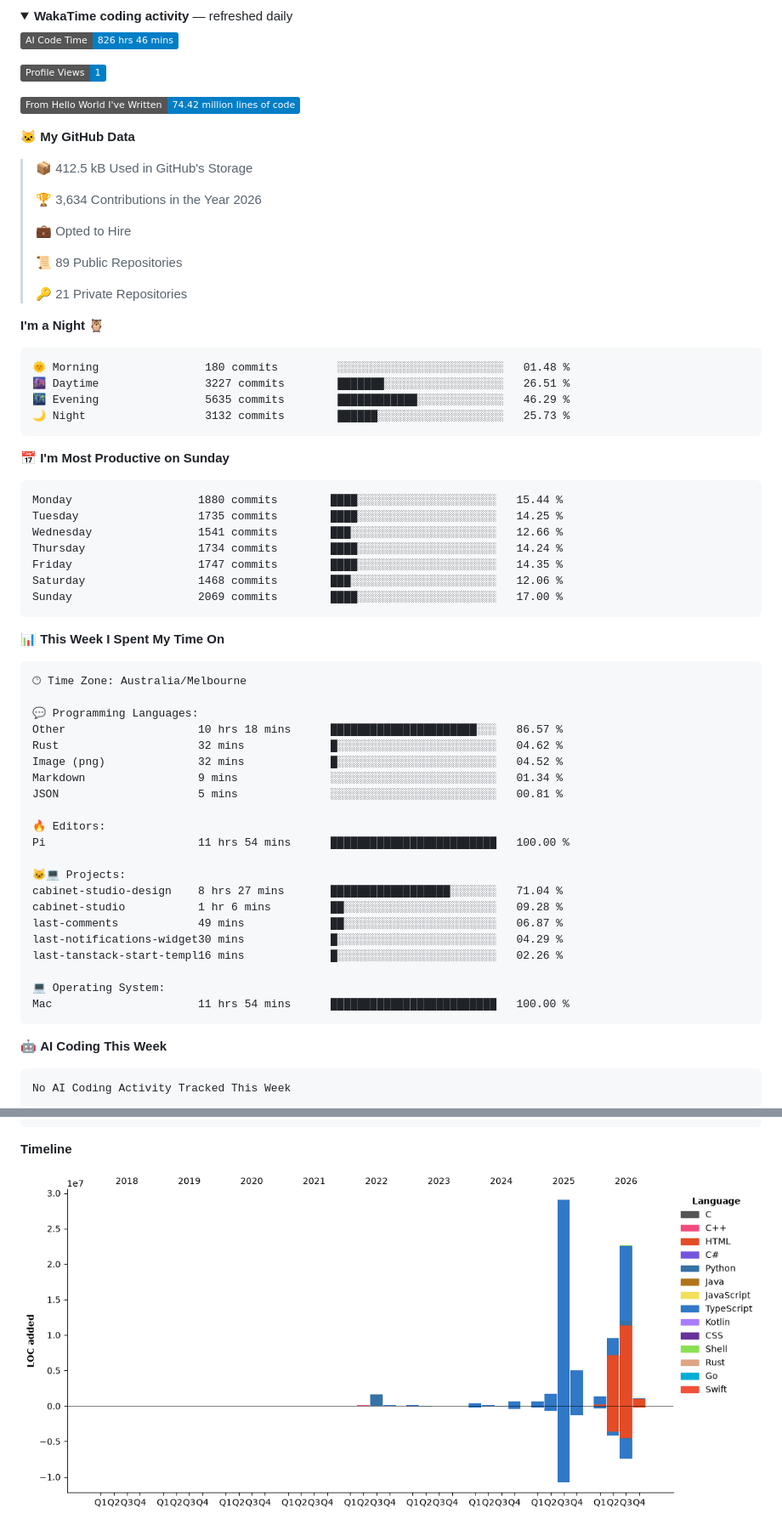
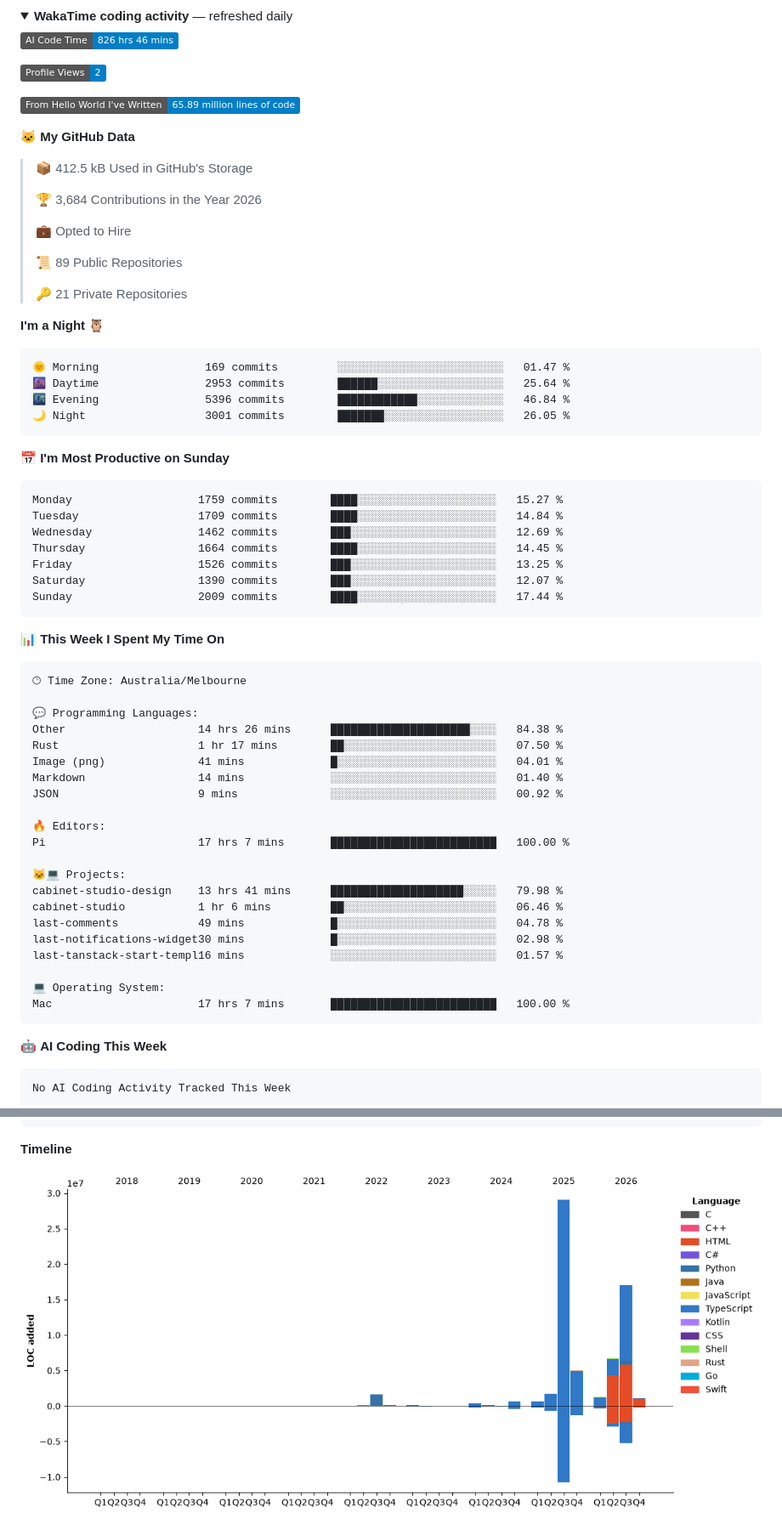
Before and after one commit to lst97/lst97, a Markdown page: README.md, 2 parts joined by grey strips. Shown at 85% size. GitHub-like rendering; pictures changed too: assets/bar_graph.png; folded sections open; badges without logos.

Commit message:
Updated with Dev Metrics

````diff
--- a/README.md
+++ b/README.md
@@ -61,15 +61,15 @@ Smaller open-source work: [smartplay-hk-oss](https://github.com/lst97/smartplay-
 <!--START_SECTION:waka-->
 ![AI Code Time](http://img.shields.io/badge/AI%20Code%20Time-826%20hrs%2046%20mins-blue?style=flat)
 
-![Profile Views](http://img.shields.io/badge/Profile%20Views-1-blue?style=flat)
+![Profile Views](http://img.shields.io/badge/Profile%20Views-2-blue?style=flat)
 
-![Lines of code](https://img.shields.io/badge/From%20Hello%20World%20I%27ve%20Written-74.42%20million%20lines%20of%20code-blue?style=flat)
+![Lines of code](https://img.shields.io/badge/From%20Hello%20World%20I%27ve%20Written-65.89%20million%20lines%20of%20code-blue?style=flat)
 
 **🐱 My GitHub Data**
 
 > 📦 412.5 kB Used in GitHub's Storage
  >
-> 🏆 3,634 Contributions in the Year 2026
+> 🏆 3,684 Contributions in the Year 2026
  >
 > 💼 Opted to Hire
  >
@@ -80,21 +80,21 @@ Smaller open-source work: [smartplay-hk-oss](https://github.com/lst97/smartplay-
 **I'm a Night 🦉**
 
 ```text
-🌞 Morning                180 commits         ░░░░░░░░░░░░░░░░░░░░░░░░░   01.48 %
-🌆 Daytime                3227 commits        ███████░░░░░░░░░░░░░░░░░░   26.51 %
-🌃 Evening                5635 commits        ████████████░░░░░░░░░░░░░   46.29 %
-🌙 Night                  3132 commits        ██████░░░░░░░░░░░░░░░░░░░   25.73 %
+🌞 Morning                169 commits         ░░░░░░░░░░░░░░░░░░░░░░░░░   01.47 %
+🌆 Daytime                2953 commits        ██████░░░░░░░░░░░░░░░░░░░   25.64 %
+🌃 Evening                5396 commits        ████████████░░░░░░░░░░░░░   46.84 %
+🌙 Night                  3001 commits        ███████░░░░░░░░░░░░░░░░░░   26.05 %
 ```
 📅 **I'm Most Productive on Sunday**
 
 ```text
-Monday                   1880 commits        ████░░░░░░░░░░░░░░░░░░░░░   15.44 %
-Tuesday                  1735 commits        ████░░░░░░░░░░░░░░░░░░░░░   14.25 %
-Wednesday                1541 commits        ███░░░░░░░░░░░░░░░░░░░░░░   12.66 %
-Thursday                 1734 commits        ████░░░░░░░░░░░░░░░░░░░░░   14.24 %
-Friday                   1747 commits        ████░░░░░░░░░░░░░░░░░░░░░   14.35 %
-Saturday                 1468 commits        ███░░░░░░░░░░░░░░░░░░░░░░   12.06 %
-Sunday                   2069 commits        ████░░░░░░░░░░░░░░░░░░░░░   17.00 %
+Monday                   1759 commits        ████░░░░░░░░░░░░░░░░░░░░░   15.27 %
+Tuesday                  1709 commits        ████░░░░░░░░░░░░░░░░░░░░░   14.84 %
+Wednesday                1462 commits        ███░░░░░░░░░░░░░░░░░░░░░░   12.69 %
+Thursday                 1664 commits        ████░░░░░░░░░░░░░░░░░░░░░   14.45 %
+Friday                   1526 commits        ███░░░░░░░░░░░░░░░░░░░░░░   13.25 %
+Saturday                 1390 commits        ███░░░░░░░░░░░░░░░░░░░░░░   12.07 %
+Sunday                   2009 commits        ████░░░░░░░░░░░░░░░░░░░░░   17.44 %
 ```
 
 
@@ -104,24 +104,24 @@ Sunday                   2069 commits        ████░░░░░░░
 🕑︎ Time Zone: Australia/Melbourne
 
 💬 Programming Languages:
-Other                    10 hrs 18 mins      ██████████████████████░░░   86.57 %
-Rust                     32 mins             █░░░░░░░░░░░░░░░░░░░░░░░░   04.62 %
-Image (png)              32 mins             █░░░░░░░░░░░░░░░░░░░░░░░░   04.52 %
-Markdown                 9 mins              ░░░░░░░░░░░░░░░░░░░░░░░░░   01.34 %
-JSON                     5 mins              ░░░░░░░░░░░░░░░░░░░░░░░░░   00.81 %
+Other                    14 hrs 26 mins      █████████████████████░░░░   84.38 %
+Rust                     1 hr 17 mins        ██░░░░░░░░░░░░░░░░░░░░░░░   07.50 %
+Image (png)              41 mins             █░░░░░░░░░░░░░░░░░░░░░░░░   04.01 %
+Markdown                 14 mins             ░░░░░░░░░░░░░░░░░░░░░░░░░   01.40 %
+JSON                     9 mins              ░░░░░░░░░░░░░░░░░░░░░░░░░   00.92 %
 
 🔥 Editors:
-Pi                       11 hrs 54 mins      █████████████████████████   100.00 %
+Pi                       17 hrs 7 mins       █████████████████████████   100.00 %
 
 🐱‍💻 Projects:
-cabinet-studio-design    8 hrs 27 mins       ██████████████████░░░░░░░   71.04 %
-cabinet-studio           1 hr 6 mins         ██░░░░░░░░░░░░░░░░░░░░░░░   09.28 %
-last-comments            49 mins             ██░░░░░░░░░░░░░░░░░░░░░░░   06.87 %
-last-notifications-widget30 mins             █░░░░░░░░░░░░░░░░░░░░░░░░   04.29 %
-last-tanstack-start-templ16 mins             █░░░░░░░░░░░░░░░░░░░░░░░░   02.26 %
+cabinet-studio-design    13 hrs 41 mins      ████████████████████░░░░░   79.98 %
+cabinet-studio           1 hr 6 mins         ██░░░░░░░░░░░░░░░░░░░░░░░   06.46 %
+last-comments            49 mins             █░░░░░░░░░░░░░░░░░░░░░░░░   04.78 %
+last-notifications-widget30 mins             █░░░░░░░░░░░░░░░░░░░░░░░░   02.98 %
+last-tanstack-start-templ16 mins             ░░░░░░░░░░░░░░░░░░░░░░░░░   01.57 %
 
 💻 Operating System:
-Mac                      11 hrs 54 mins      █████████████████████████   100.00 %
+Mac                      17 hrs 7 mins       █████████████████████████   100.00 %
 ```
 
 🤖 **AI Coding This Week**
````
Also changed, not shown: other parts of README.md (+1 -1 lines).
